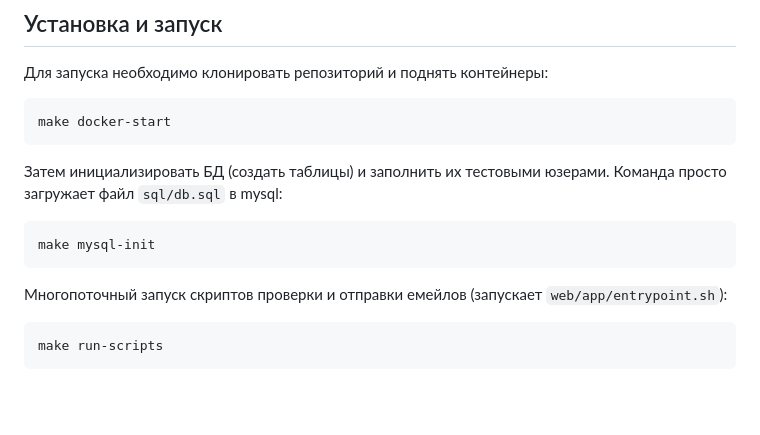
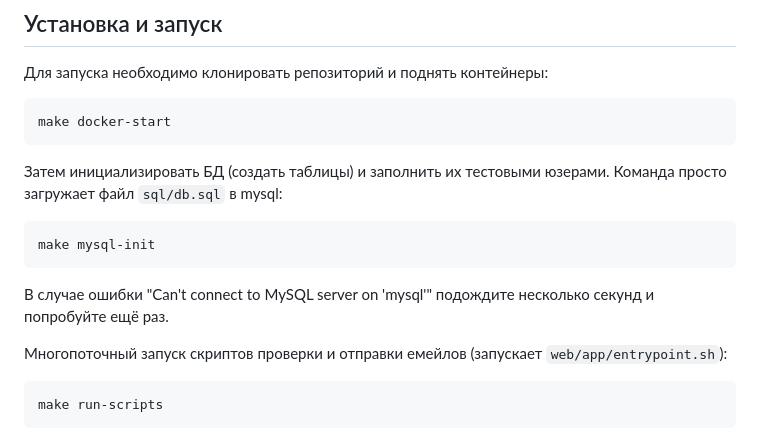
Before and after one commit to gmother/karma8-test, a Markdown page: README.md, the part around the change. Rendered like a GitHub page; blank space fills up the shorter version.

````diff
--- a/README.md
+++ b/README.md
@@ -24,11 +24,14 @@ soon"._
 ```sh
 make docker-start
 ```
+
 Затем инициализировать БД (создать таблицы) и заполнить их тестовыми юзерами.
 Команда просто загружает файл `sql/db.sql` в mysql:
 ```sh
 make mysql-init
 ```
+В случае ошибки "Can't connect to MySQL server on 'mysql'" подождите несколько секунд и попробуйте ещё раз.
+
 Многопоточный запуск скриптов проверки и отправки емейлов (запускает `web/app/entrypoint.sh`):
 ```sh
 make run-scripts
````
